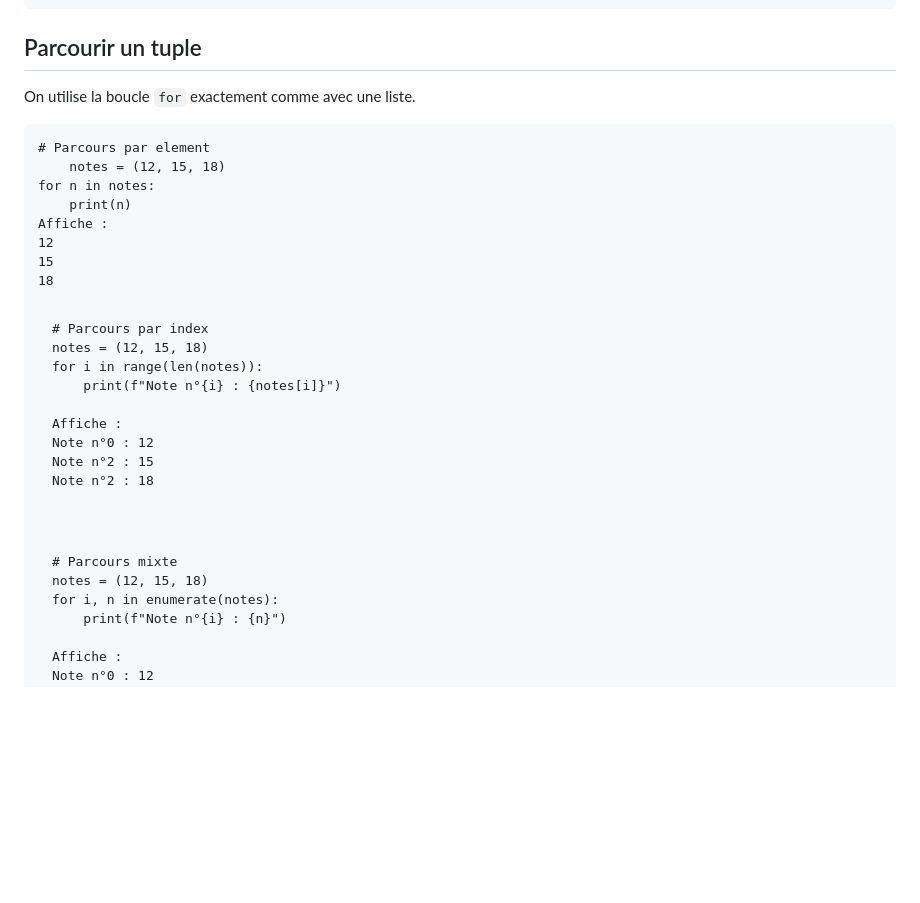
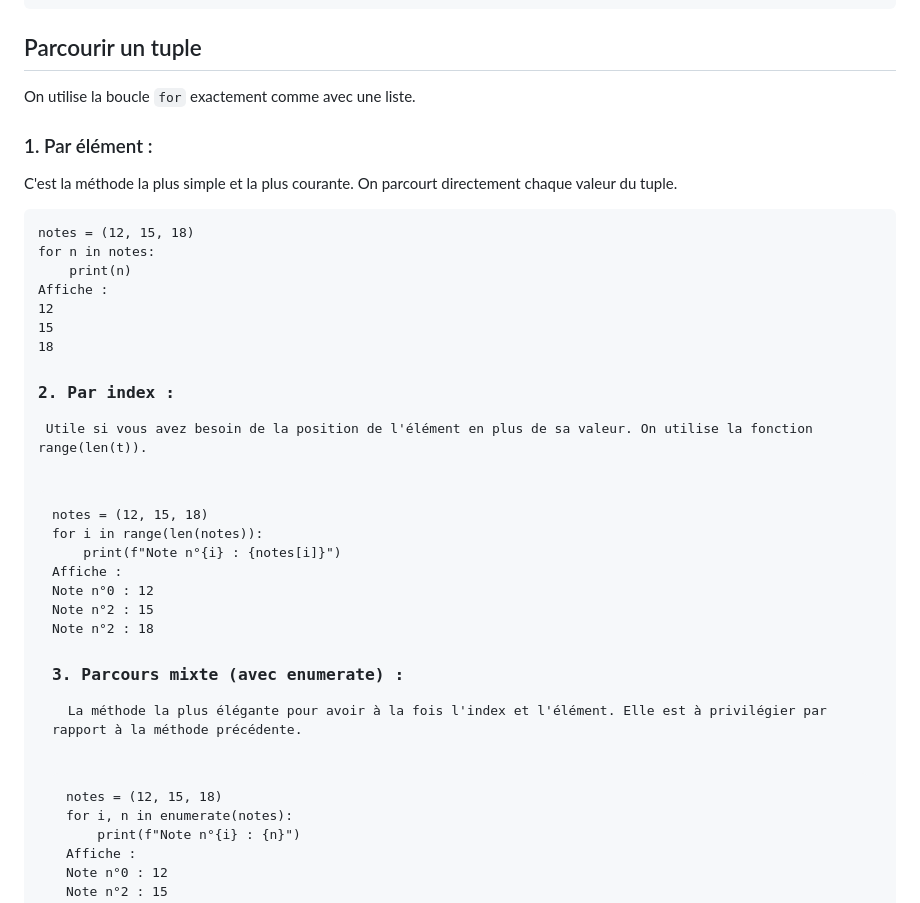
Before and after one commit to babash/FichesNSI, a Markdown page: content/tuple.md, the part around the change. GitHub-like rendering; blank space fills up the shorter version.

```diff
--- a/content/tuple.md
+++ b/content/tuple.md
@@ -46,8 +46,8 @@ print(couleurs[1:3]) # Affiche ('vert', 'bleu')
 <section>
 <h2 data-icon="📜">Parcourir un tuple</h2>
 <p>On utilise la boucle <code>for</code> exactement comme avec une liste.</p>
-<pre><code class="language-python"># Parcours par element
-    notes = (12, 15, 18)
+<p><h3>1. Par élément :</h3> C'est la méthode la plus simple et la plus courante. On parcourt directement chaque valeur du tuple.</p>
+<pre><code class="language-python">notes = (12, 15, 18)
 for n in notes:
     print(n)
 
@@ -57,8 +57,8 @@ Affiche :
 18
 </code></pre>
 
-<pre><code class="language-python"># Parcours par index
-notes = (12, 15, 18)
+<p><h3>2. Par index :</h3> Utile si vous avez besoin de la position de l'élément en plus de sa valeur. On utilise la fonction range(len(t)). </p>
+<pre><code class="language-python">notes = (12, 15, 18)
 for i in range(len(notes)):
     print(f"Note n°{i} : {notes[i]}")
 
@@ -68,8 +68,8 @@ Note n°2 : 15
 Note n°2 : 18
 </code></pre>
 
-<pre><code class="language-python"># Parcours mixte
-notes = (12, 15, 18)
+<p><h3>3. Parcours mixte (avec enumerate) :</h3>  La méthode la plus élégante pour avoir à la fois l'index et l'élément. Elle est à privilégier par rapport à la méthode précédente.</p>
+<pre><code class="language-python">notes = (12, 15, 18)
 for i, n in enumerate(notes):
     print(f"Note n°{i} : {n}")
 
```
